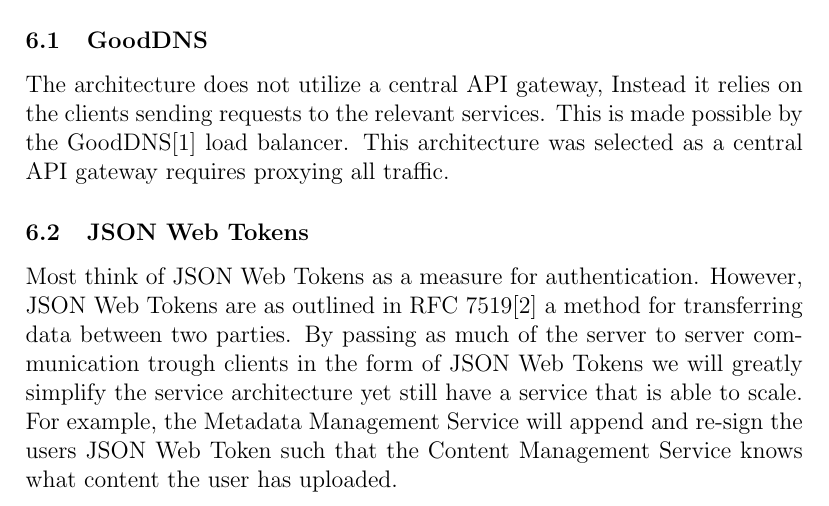
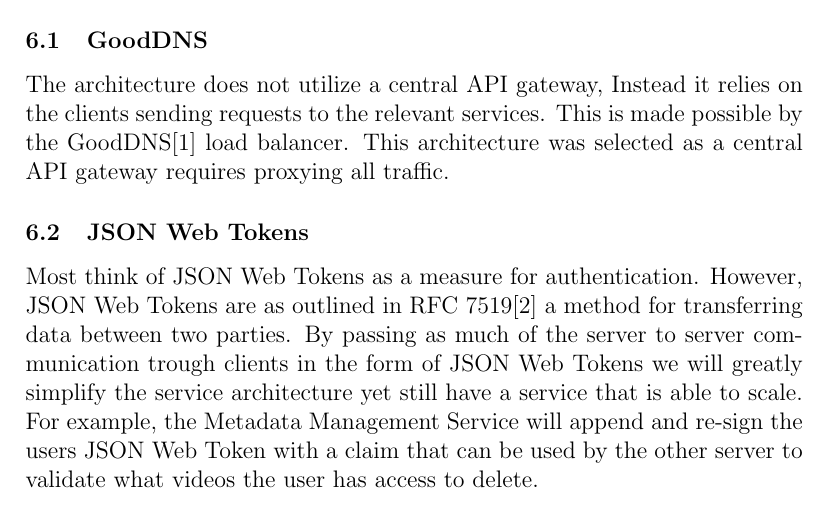
Before and after one commit to Slenderman00/microservices-document, a LaTeX document (Report.tex): part of page 9 of 10, cut so that both start at the same text. Compiled offline with pdfLaTeX.

Commit message:
fix: rephrased example

```diff
--- a/Report.tex
+++ b/Report.tex
@@ -281,8 +281,8 @@
 Most think of JSON Web Tokens as a measure for authentication. However, JSON Web Tokens are as outlined in RFC 7519\cite{jonesJSONWebToken2015} a method
 for transferring data between two parties. By passing as much of the server to server communication trough clients in the form of
 JSON Web Tokens we will greatly simplify the service architecture yet still have a service that is able to scale.
-For example, the Metadata Management Service will append and re-sign the users JSON Web Token such that the Content Management
-Service knows what content the user has uploaded.
+For example, the Metadata Management Service will append and re-sign the users JSON Web Token with a claim that can be used by the other server to
+validate what videos the user has access to delete.
 
 
 \pagebreak
```
